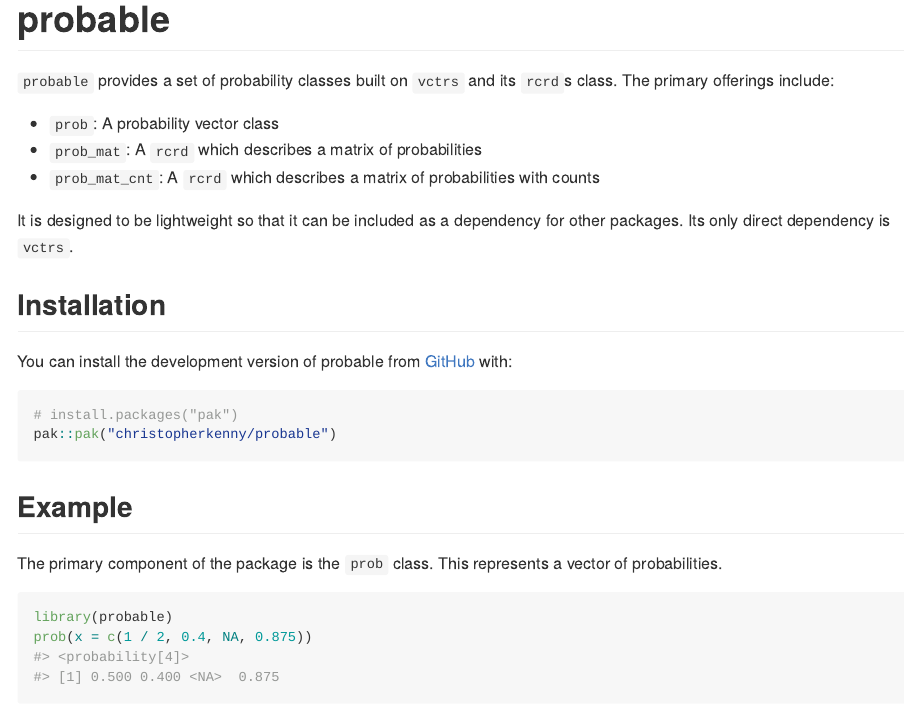
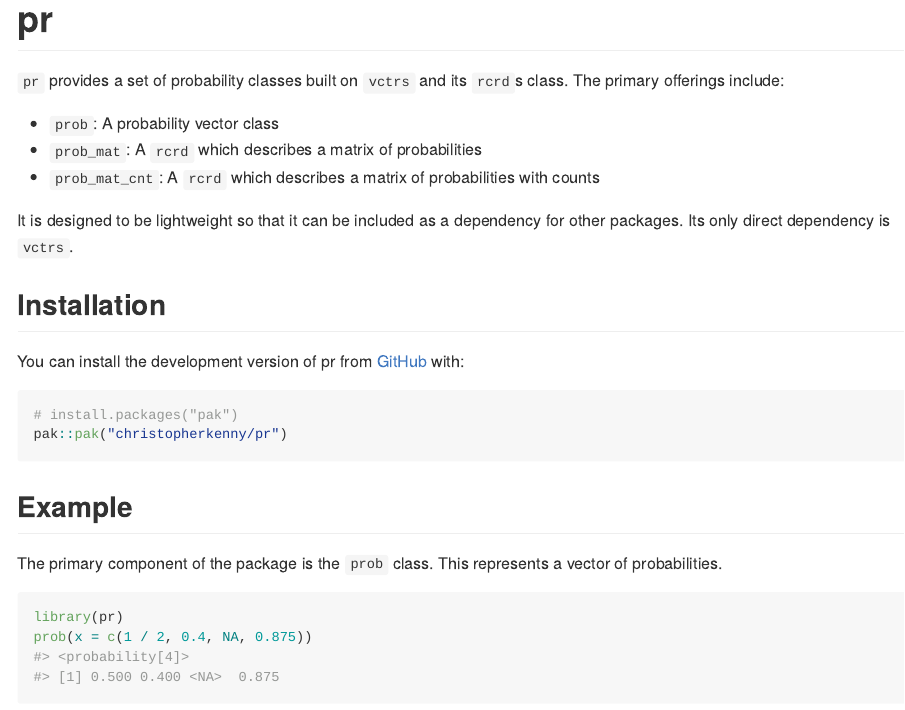
Before and after one commit to christopherkenny/pr, an R Markdown document (README.Rmd): the page in a window 1100 px wide, from its top. The pictures show the output file README.md that the author committed with the source, drawn offline in the style of GitHub.

Commit message:
rename to pr

````diff
--- a/README.Rmd
+++ b/README.Rmd
@@ -13,12 +13,12 @@ knitr::opts_chunk$set(
 )
 ```
 
-# probable
+# pr
 
 <!-- badges: start -->
 <!-- badges: end -->
 
-`probable` provides a set of probability classes built on `vctrs` and its `rcrd`s class.
+`pr` provides a set of probability classes built on `vctrs` and its `rcrd`s class.
 The primary offerings include:
 
 - `prob`: A probability vector class
@@ -30,11 +30,11 @@ Its only direct dependency is `vctrs`.
 
 ## Installation
 
-You can install the development version of probable from [GitHub](https://github.com/) with:
+You can install the development version of pr from [GitHub](https://github.com/) with:
 
 ``` r
 # install.packages("pak")
-pak::pak("christopherkenny/probable")
+pak::pak("christopherkenny/pr")
 ```
 
 ## Example
@@ -43,7 +43,7 @@ The primary component of the package is the `prob` class.
 This represents a vector of probabilities.
 
 ```{r example}
-library(probable)
+library(pr)
 prob(x = c(1 / 2, 0.4, NA, 0.875))
 ```
 
````
Also changed, not shown: R/pr-package.R (renamed from R/probable-package.R, +1 -1 lines), LICENSE.md, README.md, 8 other files.
